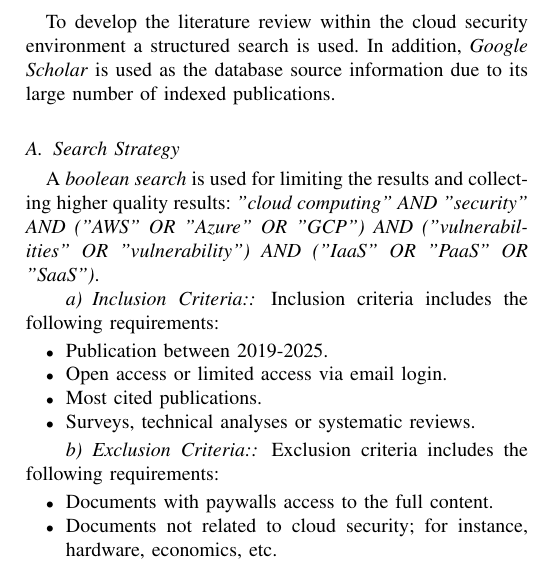
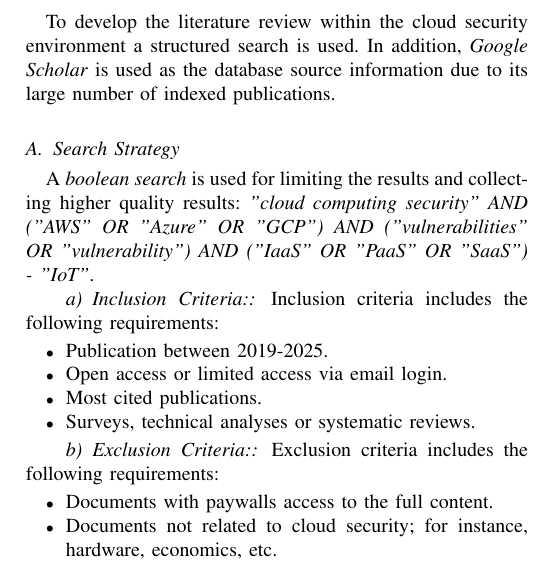
Before and after one commit to Auc4/investigacion_cloud, a LaTeX paper (main.tex): part of one column of page 5 of 5, cut so that both start at the same text. Compiled offline with pdfLaTeX.

Commit message:
Docs: Corrección búsqueda booleana en metodología

```diff
--- a/main.tex
+++ b/main.tex
@@ -304,7 +304,7 @@ To develop the literature review within the cloud security environment a structu
 In addition, \textit{Google Scholar} is used as the database source information due to its large number of indexed publications.
 \subsection{Search Strategy}
 A \textit{boolean search} is used for limiting the results and collecting higher quality results:
-\textit{"cloud computing" AND "security" AND ("AWS" OR "Azure" OR "GCP") AND ("vulnerabilities" OR "vulnerability") AND ("IaaS" OR "PaaS" OR "SaaS")}.
+\textit{"cloud computing security" AND ("AWS" OR "Azure" OR "GCP") AND ("vulnerabilities" OR "vulnerability") AND ("IaaS" OR "PaaS" OR "SaaS") - "IoT"}.
 \paragraph{Inclusion Criteria:} Inclusion criteria includes the following requirements:
 \begin{itemize}
     \item Publication between 2019-2025.
```
Also changed, not shown: main.pdf.
